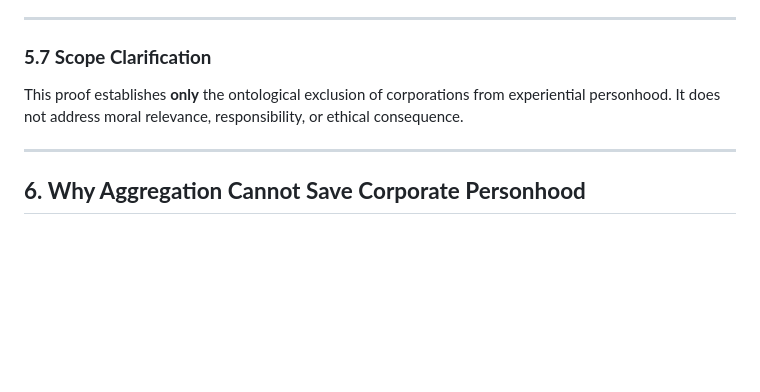
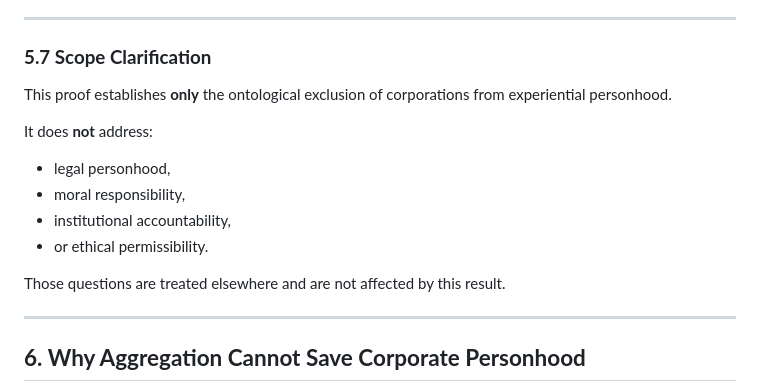
Before and after one commit to mlehotay/ier, a Markdown page: IER/IER-corporations.md, the part around one of its changes. GitHub-like rendering; blank space fills up the shorter version.

```diff
--- a/IER/IER-corporations.md
+++ b/IER/IER-corporations.md
@@ -345,7 +364,16 @@ This result is categorical.
 
 ### **5.7 Scope Clarification**
 
-This proof establishes **only** the ontological exclusion of corporations from experiential personhood. It does not address moral relevance, responsibility, or ethical consequence.
+This proof establishes **only** the ontological exclusion of corporations from experiential personhood.
+
+It does **not** address:
+
+* legal personhood,
+* moral responsibility,
+* institutional accountability,
+* or ethical permissibility.
+
+Those questions are treated elsewhere and are not affected by this result.
 
 ---
 
```
Also changed, not shown: other parts of IER/IER-corporations.md (+43 -24 lines), IER/_work/v10.8.1-plan-4.md (added, +198 -0 lines).
